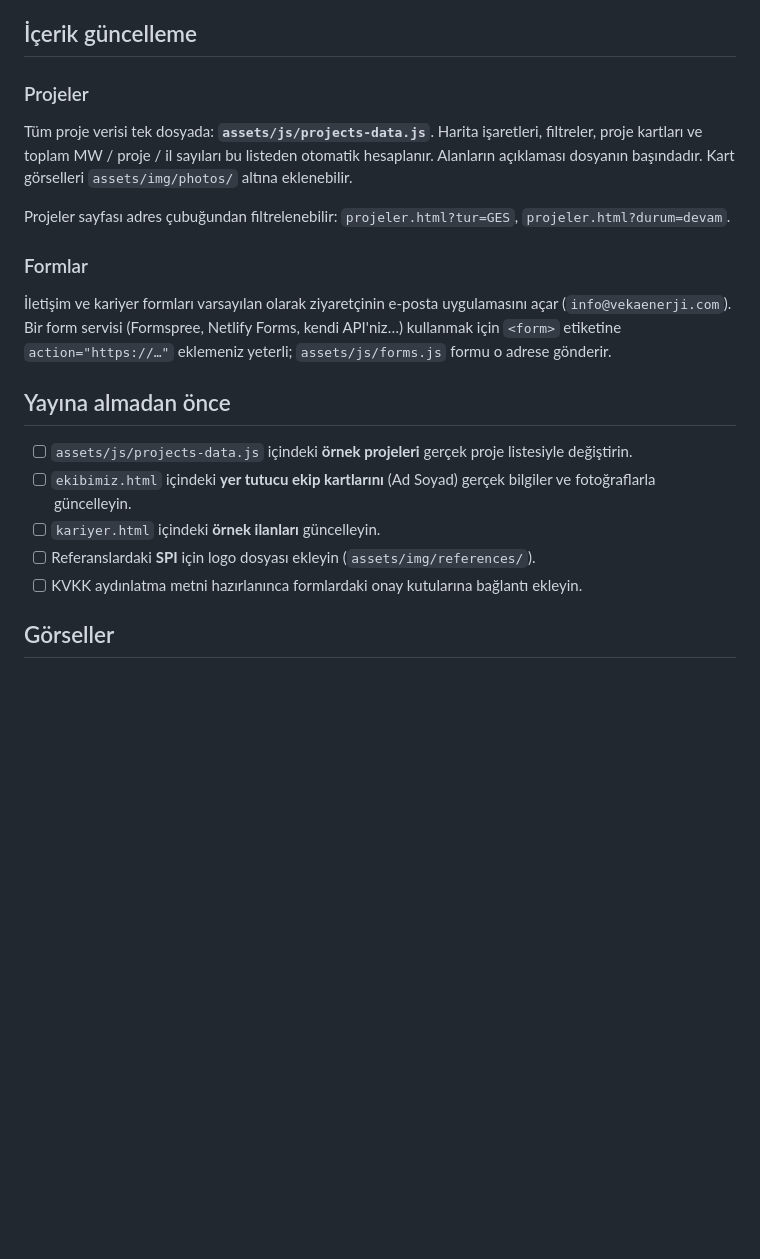
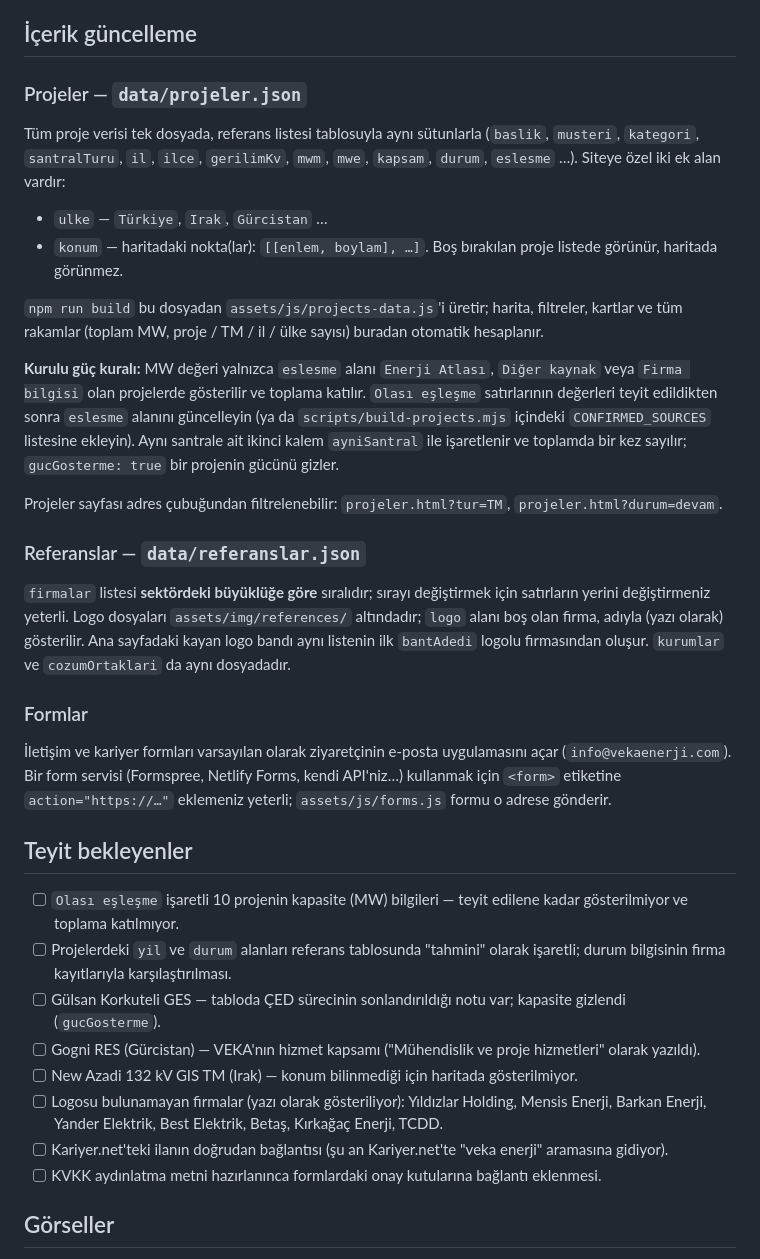
Before and after one commit to CAPELLAX02/veka-enerji-website, a Markdown page: README.md, the part around one of its changes. Drawn GitHub-style; blank space fills up the shorter version.

Commit message:
Document project and reference data files

```diff
--- a/README.md
+++ b/README.md
@@ -36,23 +36,37 @@ npm run serve        # http://localhost:3000
 
 ## İçerik güncelleme
 
-### Projeler
+### Projeler — `data/projeler.json`
 
-Tüm proje verisi tek dosyada: **`assets/js/projects-data.js`**. Harita işaretleri, filtreler, proje kartları ve toplam MW / proje / il sayıları bu listeden otomatik hesaplanır. Alanların açıklaması dosyanın başındadır. Kart görselleri `assets/img/photos/` altına eklenebilir.
+Tüm proje verisi tek dosyada, referans listesi tablosuyla aynı sütunlarla (`baslik`, `musteri`, `kategori`, `santralTuru`, `il`, `ilce`, `gerilimKv`, `mwm`, `mwe`, `kapsam`, `durum`, `eslesme` …). Siteye özel iki ek alan vardır:
 
-Projeler sayfası adres çubuğundan filtrelenebilir: `projeler.html?tur=GES`, `projeler.html?durum=devam`.
+- `ulke` — `Türkiye`, `Irak`, `Gürcistan` …
+- `konum` — haritadaki nokta(lar): `[[enlem, boylam], …]`. Boş bırakılan proje listede görünür, haritada görünmez.
+
+`npm run build` bu dosyadan `assets/js/projects-data.js`'i üretir; harita, filtreler, kartlar ve tüm rakamlar (toplam MW, proje / TM / il / ülke sayısı) buradan otomatik hesaplanır.
+
+**Kurulu güç kuralı:** MW değeri yalnızca `eslesme` alanı `Enerji Atlası`, `Diğer kaynak` veya `Firma bilgisi` olan projelerde gösterilir ve toplama katılır. `Olası eşleşme` satırlarının değerleri teyit edildikten sonra `eslesme` alanını güncelleyin (ya da `scripts/build-projects.mjs` içindeki `CONFIRMED_SOURCES` listesine ekleyin). Aynı santrale ait ikinci kalem `ayniSantral` ile işaretlenir ve toplamda bir kez sayılır; `gucGosterme: true` bir projenin gücünü gizler.
+
+Projeler sayfası adres çubuğundan filtrelenebilir: `projeler.html?tur=TM`, `projeler.html?durum=devam`.
+
+### Referanslar — `data/referanslar.json`
+
+`firmalar` listesi **sektördeki büyüklüğe göre** sıralıdır; sırayı değiştirmek için satırların yerini değiştirmeniz yeterli. Logo dosyaları `assets/img/references/` altındadır; `logo` alanı boş olan firma, adıyla (yazı olarak) gösterilir. Ana sayfadaki kayan logo bandı aynı listenin ilk `bantAdedi` logolu firmasından oluşur. `kurumlar` ve `cozumOrtaklari` da aynı dosyadadır.
 
 ### Formlar
 
 İletişim ve kariyer formları varsayılan olarak ziyaretçinin e-posta uygulamasını açar (`info@vekaenerji.com`). Bir form servisi (Formspree, Netlify Forms, kendi API'niz…) kullanmak için `<form>` etiketine `action="https://…"` eklemeniz yeterli; `assets/js/forms.js` formu o adrese gönderir.
 
-## Yayına almadan önce
+## Teyit bekleyenler
 
-- [ ] `assets/js/projects-data.js` içindeki **örnek projeleri** gerçek proje listesiyle değiştirin.
-- [ ] `ekibimiz.html` içindeki **yer tutucu ekip kartlarını** (Ad Soyad) gerçek bilgiler ve fotoğraflarla güncelleyin.
-- [ ] `kariyer.html` içindeki **örnek ilanları** güncelleyin.
-- [ ] Referanslardaki **SPI** için logo dosyası ekleyin (`assets/img/references/`).
-- [ ] KVKK aydınlatma metni hazırlanınca formlardaki onay kutularına bağlantı ekleyin.
+- [ ] `Olası eşleşme` işaretli 10 projenin kapasite (MW) bilgileri — teyit edilene kadar gösterilmiyor ve toplama katılmıyor.
+- [ ] Projelerdeki `yil` ve `durum` alanları referans tablosunda "tahmini" olarak işaretli; durum bilgisinin firma kayıtlarıyla karşılaştırılması.
+- [ ] Gülsan Korkuteli GES — tabloda ÇED sürecinin sonlandırıldığı notu var; kapasite gizlendi (`gucGosterme`).
+- [ ] Gogni RES (Gürcistan) — VEKA'nın hizmet kapsamı ("Mühendislik ve proje hizmetleri" olarak yazıldı).
+- [ ] New Azadi 132 kV GIS TM (Irak) — konum bilinmediği için haritada gösterilmiyor.
+- [ ] Logosu bulunamayan firmalar (yazı olarak gösteriliyor): Yıldızlar Holding, Mensis Enerji, Barkan Enerji, Yander Elektrik, Best Elektrik, Betaş, Kırkağaç Enerji, TCDD.
+- [ ] Kariyer.net'teki ilanın doğrudan bağlantısı (şu an Kariyer.net'te "veka enerji" aramasına gidiyor).
+- [ ] KVKK aydınlatma metni hazırlanınca formlardaki onay kutularına bağlantı eklenmesi.
 
 ## Görseller
 
```
Also changed, not shown: other parts of README.md (+7 -7 lines).
